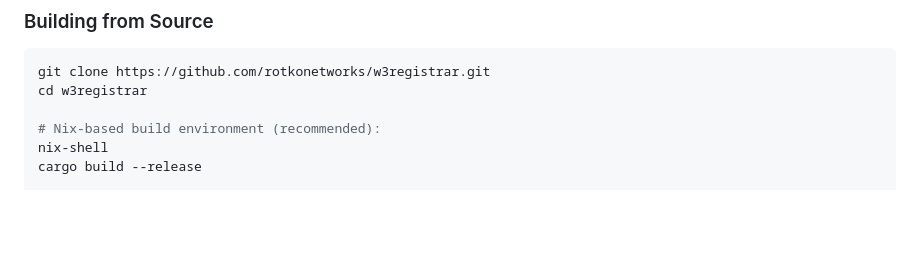
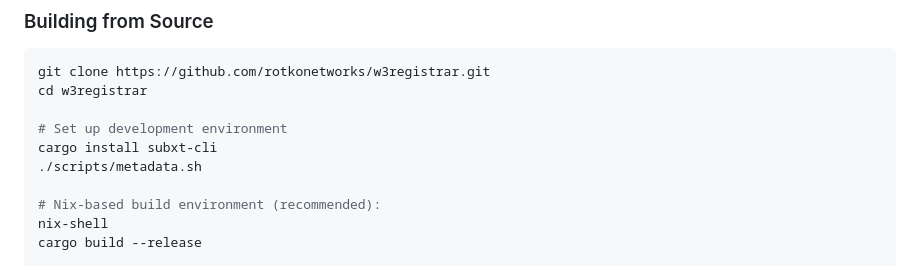
Before and after one commit to rotkonetworks/w3registrar, a Markdown page: README.md, the part around the change. GitHub-like rendering; blank space fills up the shorter version.

Commit message:
chore: Update README to include setup instructions for development environment

````diff
--- a/README.md
+++ b/README.md
@@ -32,6 +32,10 @@ are confirmed.
 ```bash
 git clone https://github.com/rotkonetworks/w3registrar.git
 cd w3registrar
+
+# Set up development environment
+cargo install subxt-cli
+./scripts/metadata.sh
 
 # Nix-based build environment (recommended):
 nix-shell
````
